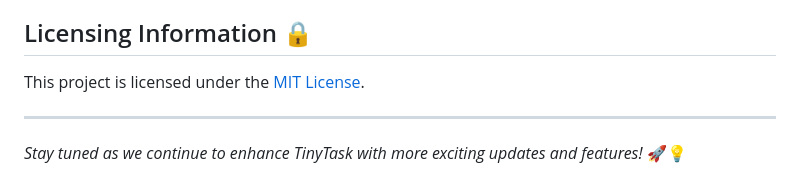
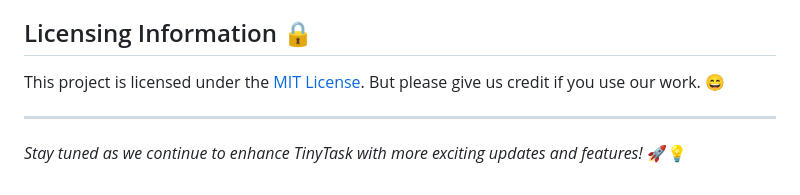
Before and after one commit to SagarPateI/TinyTask, a Markdown page: README.md, the part around the change. Drawn GitHub-style.

```diff
--- a/README.md
+++ b/README.md
@@ -99,7 +99,7 @@ Welcome to TinyTask, where productivity meets simplicity! Our minimalist task ma
 
 ## Licensing Information 🔒
 
-This project is licensed under the [MIT License](LICENSE).
+This project is licensed under the [MIT License](LICENSE). But please give us credit if you use our work. 😄
 
 ---
 
```
